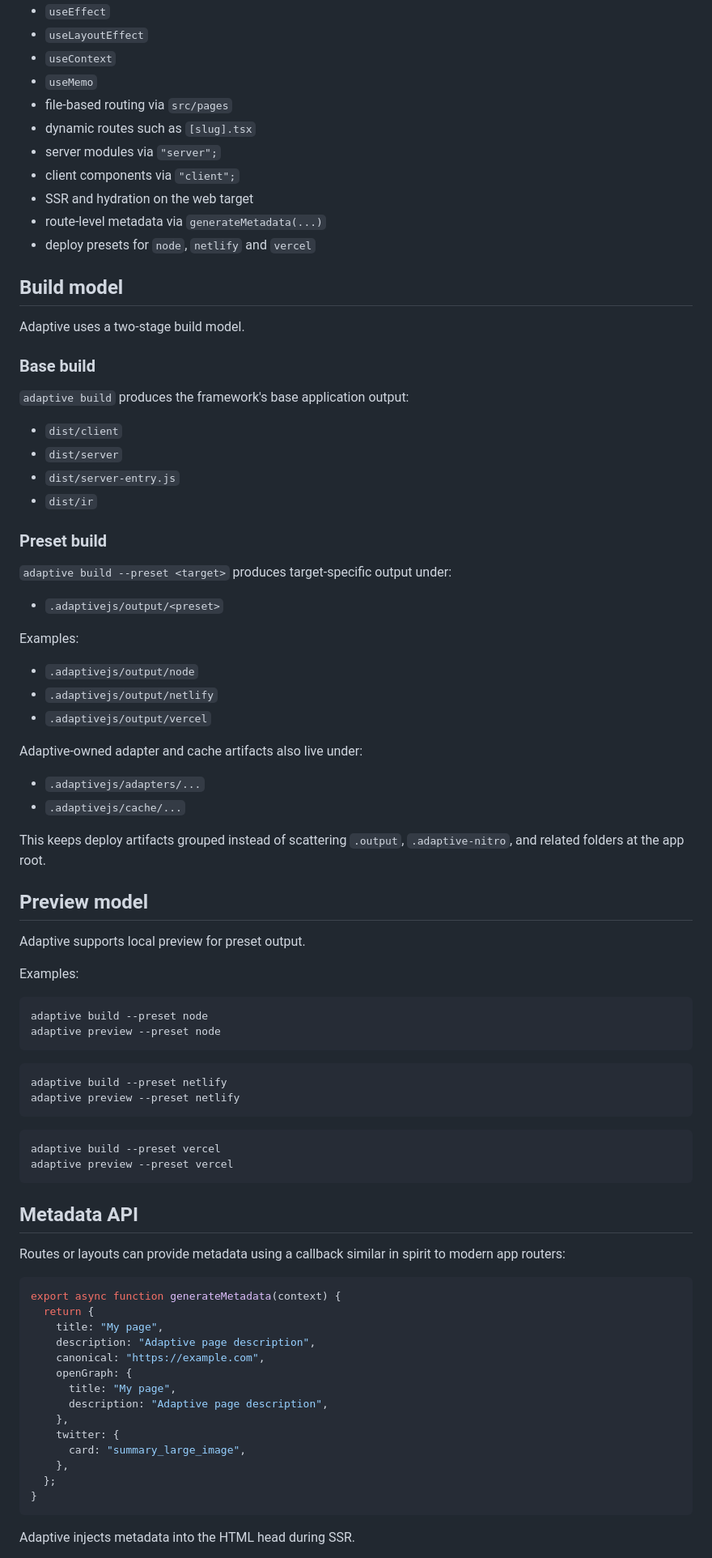
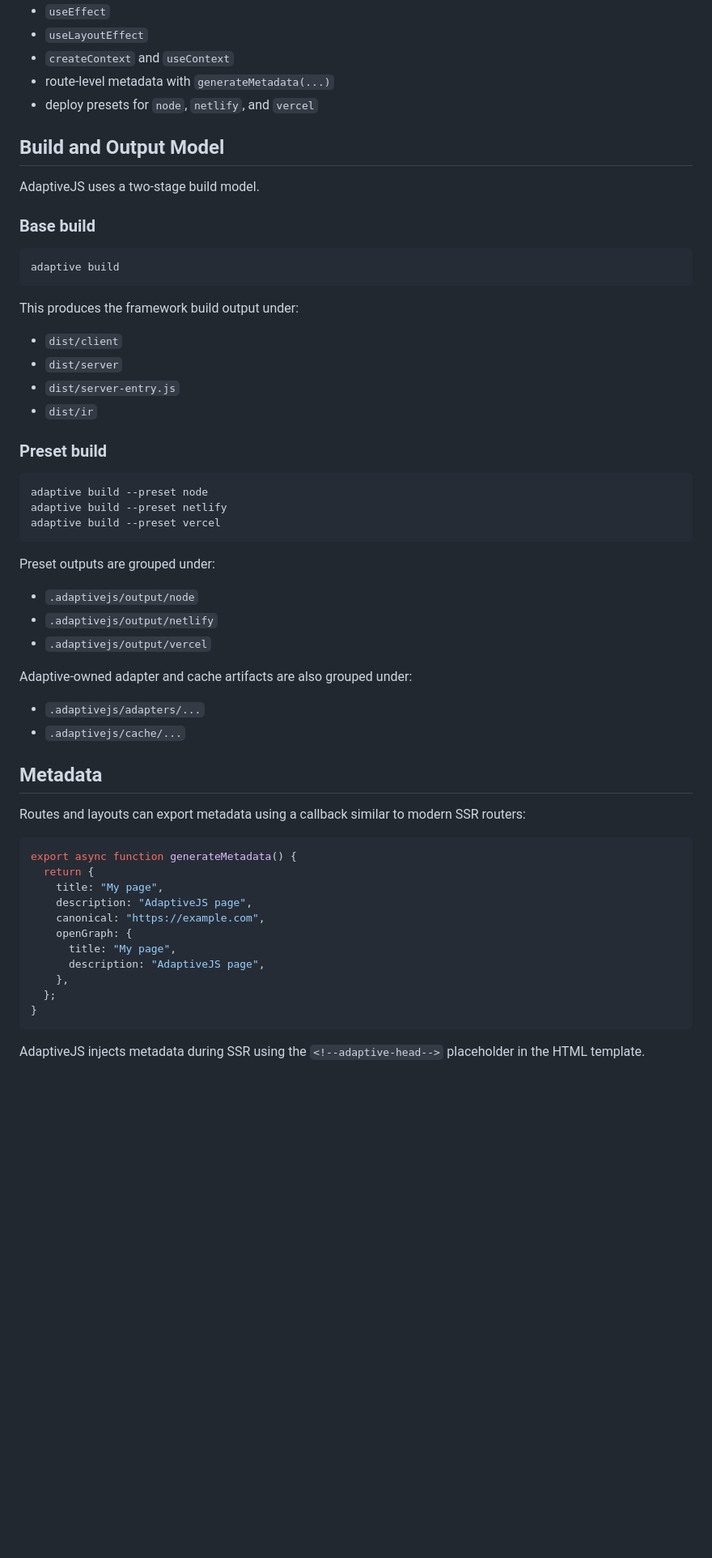
Before and after one commit to SrJohnathan/adaptivejs, a Markdown page: README.md, the part around one of its changes. Shown at 81% size. Drawn GitHub-style; blank space fills up the shorter version.

````diff
--- a/README.md
+++ b/README.md
@@ -152,23 +82,21 @@ Current working surface:
 - `useReactive`
 - `useEffect`
 - `useLayoutEffect`
-- `useContext`
-- `useMemo`
-- file-based routing via `src/pages`
-- dynamic routes such as `[slug].tsx`
-- server modules via `"server";`
-- client components via `"client";`
-- SSR and hydration on the web target
-- route-level metadata via `generateMetadata(...)`
-- deploy presets for `node`, `netlify` and `vercel`
+- `createContext` and `useContext`
+- route-level metadata with `generateMetadata(...)`
+- deploy presets for `node`, `netlify`, and `vercel`
 
-## Build model
+## Build and Output Model
 
-Adaptive uses a two-stage build model.
+AdaptiveJS uses a two-stage build model.
 
 ### Base build
 
-`adaptive build` produces the framework's base application output:
+```bash
+adaptive build
+```
+
+This produces the framework build output under:
 
 - `dist/client`
 - `dist/server`
@@ -177,64 +105,40 @@ Adaptive uses a two-stage build model.
 
 ### Preset build
 
-`adaptive build --preset <target>` produces target-specific output under:
+```bash
+adaptive build --preset node
+adaptive build --preset netlify
+adaptive build --preset vercel
+```
 
-- `.adaptivejs/output/<preset>`
-
-Examples:
+Preset outputs are grouped under:
 
 - `.adaptivejs/output/node`
 - `.adaptivejs/output/netlify`
 - `.adaptivejs/output/vercel`
 
-Adaptive-owned adapter and cache artifacts also live under:
+Adaptive-owned adapter and cache artifacts are also grouped under:
 
 - `.adaptivejs/adapters/...`
 - `.adaptivejs/cache/...`
 
-This keeps deploy artifacts grouped instead of scattering `.output`, `.adaptive-nitro`, and related folders at the app root.
+## Metadata
 
-## Preview model
-
-Adaptive supports local preview for preset output.
-
-Examples:
-
-```bash
-adaptive build --preset node
-adaptive preview --preset node
-```
-
-```bash
-adaptive build --preset netlify
-adaptive preview --preset netlify
-```
-
-```bash
-adaptive build --preset vercel
-adaptive preview --preset vercel
-```
-
-## Metadata API
-
-Routes or layouts can provide metadata using a callback similar in spirit to modern app routers:
+Routes and layouts can export metadata using a callback similar to modern SSR routers:
 
 ```ts
-export async function generateMetadata(context) {
+export async function generateMetadata() {
   return {
     title: "My page",
-    description: "Adaptive page description",
+    description: "AdaptiveJS page",
     canonical: "https://example.com",
     openGraph: {
       title: "My page",
-      description: "Adaptive page description",
-    },
-    twitter: {
-      card: "summary_large_image",
+      description: "AdaptiveJS page",
     },
   };
 }
 ```
 
-Adaptive injects metadata into the HTML head during SSR.
+AdaptiveJS injects metadata during SSR using the `<!--adaptive-head-->` placeholder in the HTML template.
 
````
Also changed, not shown: other parts of README.md (+72 -184 lines).
